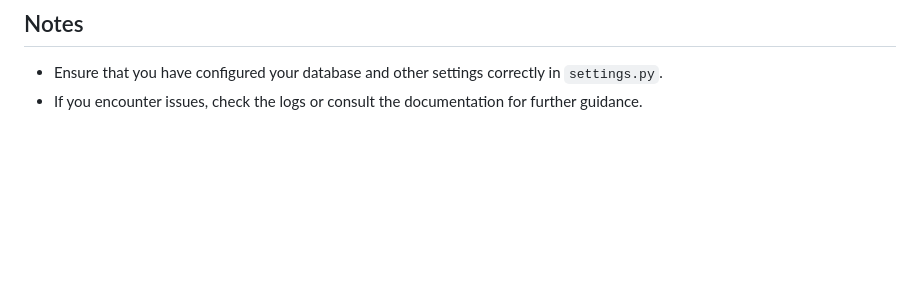
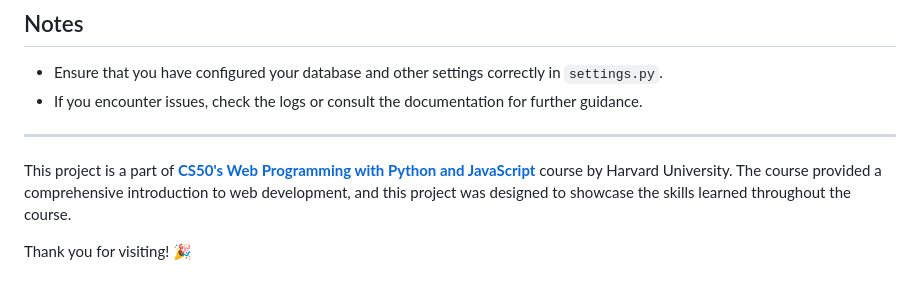
Before and after one commit to lonyasha/cs50-web-evently, a Markdown page: README.md, the part around the change. Rendered like a GitHub page; blank space fills up the shorter version.

```diff
--- a/README.md
+++ b/README.md
@@ -304,3 +304,9 @@ pip install -r requirements.txt
 
 - Ensure that you have configured your database and other settings correctly in `settings.py`.
 - If you encounter issues, check the logs or consult the documentation for further guidance.
+
+---
+
+This project is a part of **[CS50's Web Programming with Python and JavaScript](https://cs50.harvard.edu/web/2020/)** course by Harvard University. The course provided a comprehensive introduction to web development, and this project was designed to showcase the skills learned throughout the course.
+
+Thank you for visiting! 🎉
```
